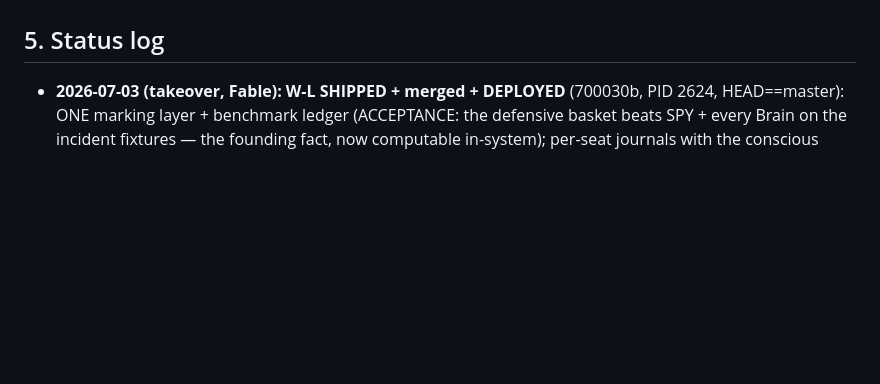
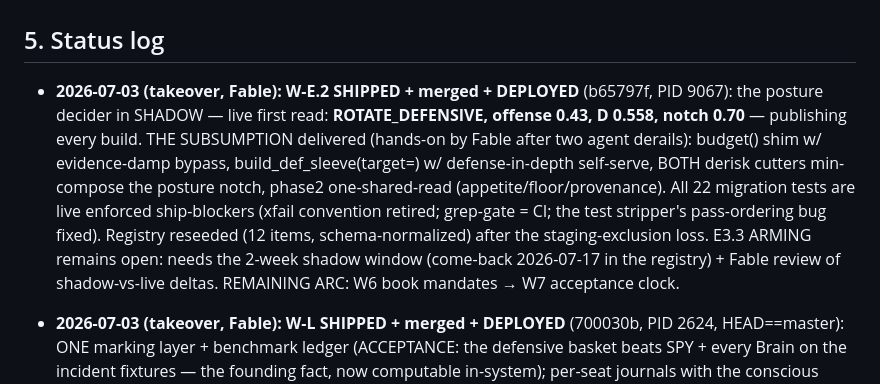
Before and after one commit to chriswong6031-creator/Mastermind, a Markdown page: research/MASTERMIND_FIX_MASTERPLAN.md, the part around the change. Drawn GitHub-style; blank space fills up the shorter version.

Commit message:
docs(program): W-E.2 status — posture decider live in shadow; subsumption enforced
Co-Authored-By: Claude Fable 5 <noreply@anthropic.com>

```diff
--- a/research/MASTERMIND_FIX_MASTERPLAN.md
+++ b/research/MASTERMIND_FIX_MASTERPLAN.md
@@ -197,6 +197,7 @@ signal queue today → ~95% priority-weighted after W-E, with NO new data source
 
 ## 5. Status log
 
+- **2026-07-03 (takeover, Fable): W-E.2 SHIPPED + merged + DEPLOYED** (b65797f, PID 9067): the posture decider in SHADOW — live first read: **ROTATE_DEFENSIVE, offense 0.43, D 0.558, notch 0.70** — publishing every build. THE SUBSUMPTION delivered (hands-on by Fable after two agent derails): budget() shim w/ evidence-damp bypass, build_def_sleeve(target=) w/ defense-in-depth self-serve, BOTH derisk cutters min-compose the posture notch, phase2 one-shared-read (appetite/floor/provenance). All 22 migration tests are live enforced ship-blockers (xfail convention retired; grep-gate = CI; the test stripper's pass-ordering bug fixed). Registry reseeded (12 items, schema-normalized) after the staging-exclusion loss. E3.3 ARMING remains open: needs the 2-week shadow window (come-back 2026-07-17 in the registry) + Fable review of shadow-vs-live deltas. REMAINING ARC: W6 book mandates → W7 acceptance clock.
 - **2026-07-03 (takeover, Fable): W-L SHIPPED + merged + DEPLOYED** (700030b, PID 2624, HEAD==master): ONE marking layer + benchmark ledger (ACCEPTANCE: the defensive basket beats SPY + every Brain on the incident fixtures — the founding fact, now computable in-system); per-seat journals with the conscious duty, pinned-rule falsifiers, and FOUNDING MEMORIES backfilled from the incident (4 seats: crowd-follow / success / label-trust / ignored-plane); weekly improvement agenda (first real AGENDA.md correctly ranks the failed perception gates + un-armed seams as top items); self_tune bounded self-repair (default OFF; Fable boundary review at merge DENIED the entire perception_validation gate-definition block — a tuner that can redefine its own exam labels is unbounded); regime-conditional grading (defensive rotation finally scores well) + allocation attribution + governor (default OFF); 12-item experiment registry with come-back dates; MAINTENANCE.md (the zero-context Opus-only runbook). 1860 passed / 4 catalogued pre-existing / zero new; charter P2/P3/P7/P8 ship-blockers green. REMAINING ARC: posture decider E2/E3 (Fable sign-off), W6 book mandates, W7 acceptance clock.
 - **2026-07-03 (takeover, Fable): W-E.0/1 SHIPPED + merged + DEPLOYED** (bde5511, PID 73497): rotation_tensor (incident replay: defensive episode 06-24 @ 98.6th pctile), anticipation battery (notch seams DARK by code), market_view LIVE with 20 planes + label_vs_planes disagreement + deterministic brief (today's brief leads with the radar's CAUTION 75/100 de-risk read); seats' prompts enriched; gate wakes on validated dissent; /market_view page. **ALL THREE E1.4 GATES REPORTED HONEST FAILS** (rotation AUC 0.5426 vs 0.55; crash-risk + label_vs_planes UNCOMPUTABLE without vendored history — H4 named as unlock): everything ships advisory/cold_start, arm seams dark, forward logs accrue from today. P3 held under pressure three-for-three. W-L (Conscious Learning) build launched.
 - **2026-07-03 (takeover, Fable): W-I SHIPPED + merged + DEPLOYED** (1d195c1, PID 85060, HEAD==master): distribution escalator (replay: sev-3/cap-0.55 on 06-26 vs the real 1.0 no-op; shadow trim ladder w/ pre-registered falsifier), liquidity-quality classifier (incident window = STRESS-EXPANSION; degrades toward stress never benign), **nowcast walk-forward gate FAILED honestly (hit-rate 0.354, wrong:right 1.9:1) → shipped ADVISORY-ONLY, not budget-wired (P3 working as designed)**, rotation_evidence blend (2 agree ×0.90 / 3+ ×0.80 + DEF_SLEEVE lift), incident replay battery 6/6 green as permanent CI, deploy-lag tripwire live, ballast cap-exempt, china_regime sparse restored. W-E.0/1 build launched next.
```
